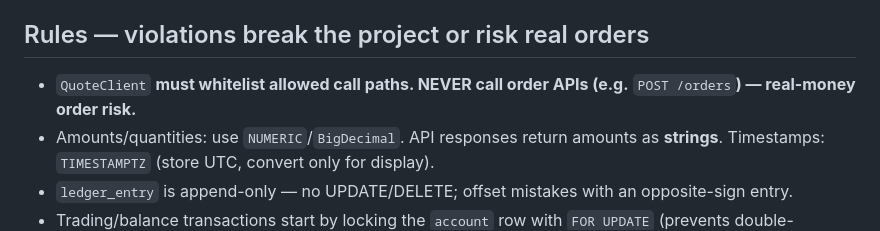
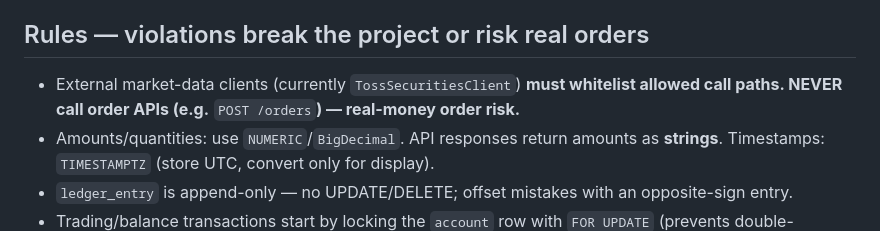
Before and after one commit to prgrms-be-devcourse/NBE10-12-final-BAEDANG, a Markdown page: AGENTS.md, the part around the change. Drawn GitHub-style.

```diff
--- a/AGENTS.md
+++ b/AGENTS.md
@@ -30,7 +30,7 @@ The existing Java package is `com.baedang`. Do not rename it.
 
 ## Rules — violations break the project or risk real orders
 
-- `QuoteClient` **must whitelist allowed call paths. NEVER call order APIs (e.g.** `POST /orders`**) — real-money order risk.**
+- External market-data clients (currently `TossSecuritiesClient`) **must whitelist allowed call paths. NEVER call order APIs (e.g.** `POST /orders`**) — real-money order risk.**
 - Amounts/quantities: use `NUMERIC`/`BigDecimal`. API responses return amounts as **strings**. Timestamps: `TIMESTAMPTZ` (store UTC, convert only for display).
 - `ledger_entry` is append-only — no UPDATE/DELETE; offset mistakes with an opposite-sign entry.
 - Trading/balance transactions start by locking the `account` row with `FOR UPDATE` (prevents double-deduction on concurrent orders).
```
Also changed, not shown: docs/erd.ko.md (+1 -1 lines), docs/erd.md (+1 -1 lines).
